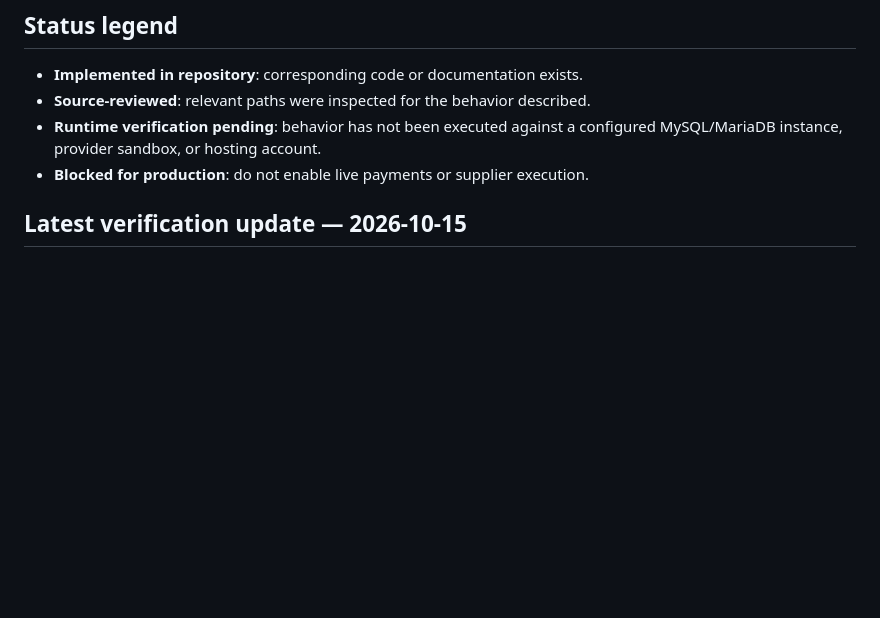
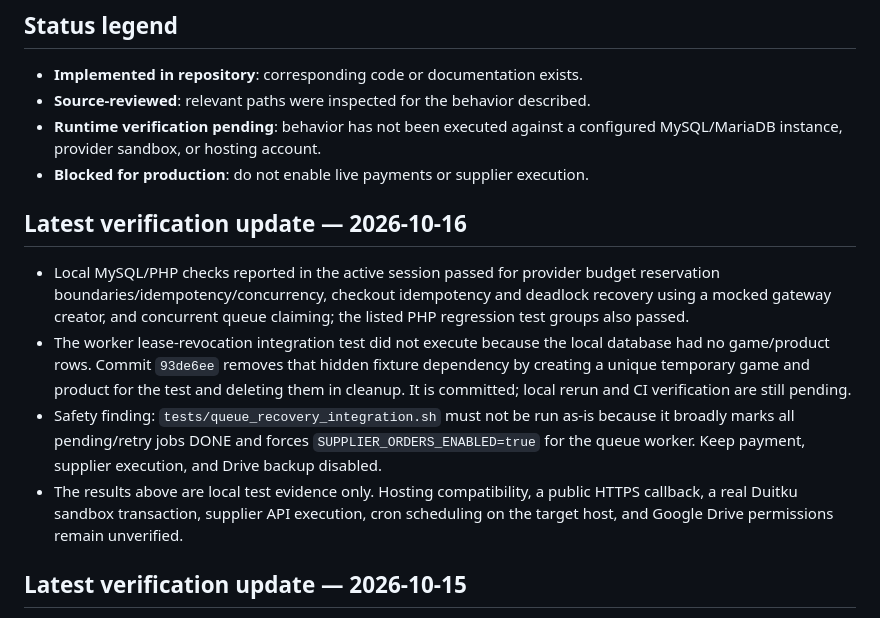
Before and after one commit to sulistio95/PluQ-I, a Markdown page: docs/production-readiness-audit.md, the part around the change. GitHub-like rendering; blank space fills up the shorter version.

Commit message:
Record local queue test fixture audit findings

```diff
--- a/docs/production-readiness-audit.md
+++ b/docs/production-readiness-audit.md
@@ -8,6 +8,13 @@ Audit baseline: GitHub default branch at the time this file was added. This is a
 - **Source-reviewed**: relevant paths were inspected for the behavior described.
 - **Runtime verification pending**: behavior has not been executed against a configured MySQL/MariaDB instance, provider sandbox, or hosting account.
 - **Blocked for production**: do not enable live payments or supplier execution.
+
+## Latest verification update — 2026-10-16
+
+- Local MySQL/PHP checks reported in the active session passed for provider budget reservation boundaries/idempotency/concurrency, checkout idempotency and deadlock recovery using a mocked gateway creator, and concurrent queue claiming; the listed PHP regression test groups also passed.
+- The worker lease-revocation integration test did not execute because the local database had no game/product rows. Commit `93de6ee` removes that hidden fixture dependency by creating a unique temporary game and product for the test and deleting them in cleanup. It is committed; local rerun and CI verification are still pending.
+- Safety finding: `tests/queue_recovery_integration.sh` must not be run as-is because it broadly marks all pending/retry jobs DONE and forces `SUPPLIER_ORDERS_ENABLED=true` for the queue worker. Keep payment, supplier execution, and Drive backup disabled.
+- The results above are local test evidence only. Hosting compatibility, a public HTTPS callback, a real Duitku sandbox transaction, supplier API execution, cron scheduling on the target host, and Google Drive permissions remain unverified.
 
 ## Latest verification update — 2026-10-15
 
```
